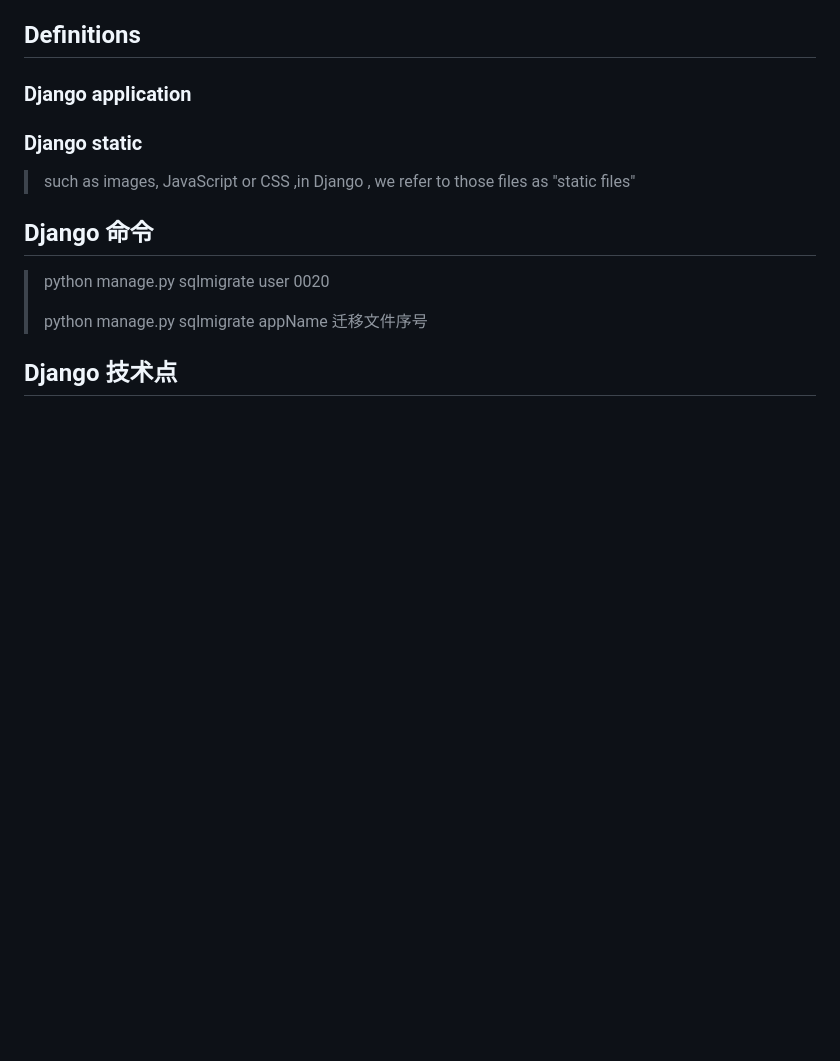
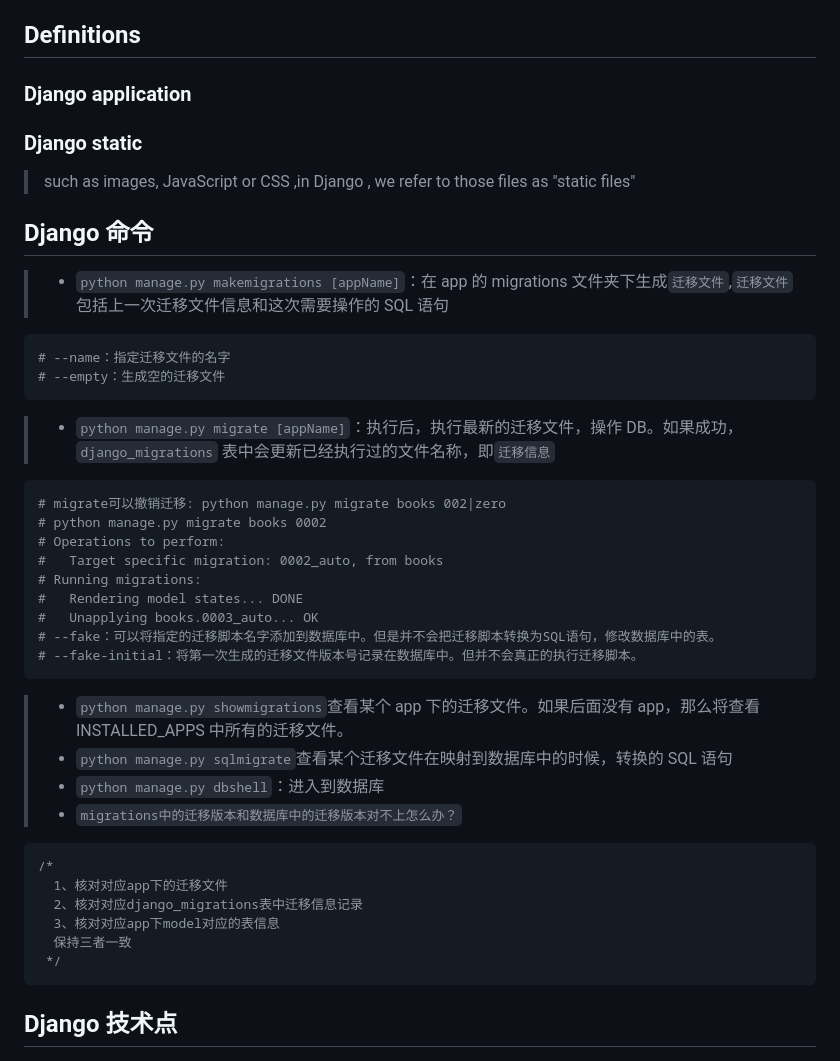
Before and after one commit to TigerWFH/wfhsite, a Markdown page: docs/django.md, the part around the change. Rendered like a GitHub page; blank space fills up the shorter version.

Commit message:
docs: 补充django迁移命令

````diff
--- a/docs/django.md
+++ b/docs/django.md
@@ -18,9 +18,40 @@
 
 ## Django 命令
 
-> python manage.py sqlmigrate user 0020
->
-> python manage.py sqlmigrate appName 迁移文件序号
+> - `python manage.py makemigrations [appName]`：在 app 的 migrations 文件夹下生成`迁移文件`,`迁移文件`包括上一次迁移文件信息和这次需要操作的 SQL 语句
+
+```python
+# --name：指定迁移文件的名字
+# --empty：生成空的迁移文件
+```
+
+> - `python manage.py migrate [appName]`：执行后，执行最新的迁移文件，操作 DB。如果成功，`django_migrations` 表中会更新已经执行过的文件名称，即`迁移信息`
+
+```python
+# migrate可以撤销迁移: python manage.py migrate books 002|zero
+# python manage.py migrate books 0002
+# Operations to perform:
+#   Target specific migration: 0002_auto, from books
+# Running migrations:
+#   Rendering model states... DONE
+#   Unapplying books.0003_auto... OK
+# --fake：可以将指定的迁移脚本名字添加到数据库中。但是并不会把迁移脚本转换为SQL语句，修改数据库中的表。
+# --fake-initial：将第一次生成的迁移文件版本号记录在数据库中。但并不会真正的执行迁移脚本。
+```
+
+> - `python manage.py showmigrations`查看某个 app 下的迁移文件。如果后面没有 app，那么将查看 INSTALLED_APPS 中所有的迁移文件。
+> - `python manage.py sqlmigrate`查看某个迁移文件在映射到数据库中的时候，转换的 SQL 语句
+> - `python manage.py dbshell`：进入到数据库
+> - `migrations中的迁移版本和数据库中的迁移版本对不上怎么办？`
+
+```js
+/*
+  1、核对对应app下的迁移文件
+  2、核对对应django_migrations表中迁移信息记录
+  3、核对对应app下model对应的表信息
+  保持三者一致
+ */
+```
 
 ## Django 技术点
 
````
